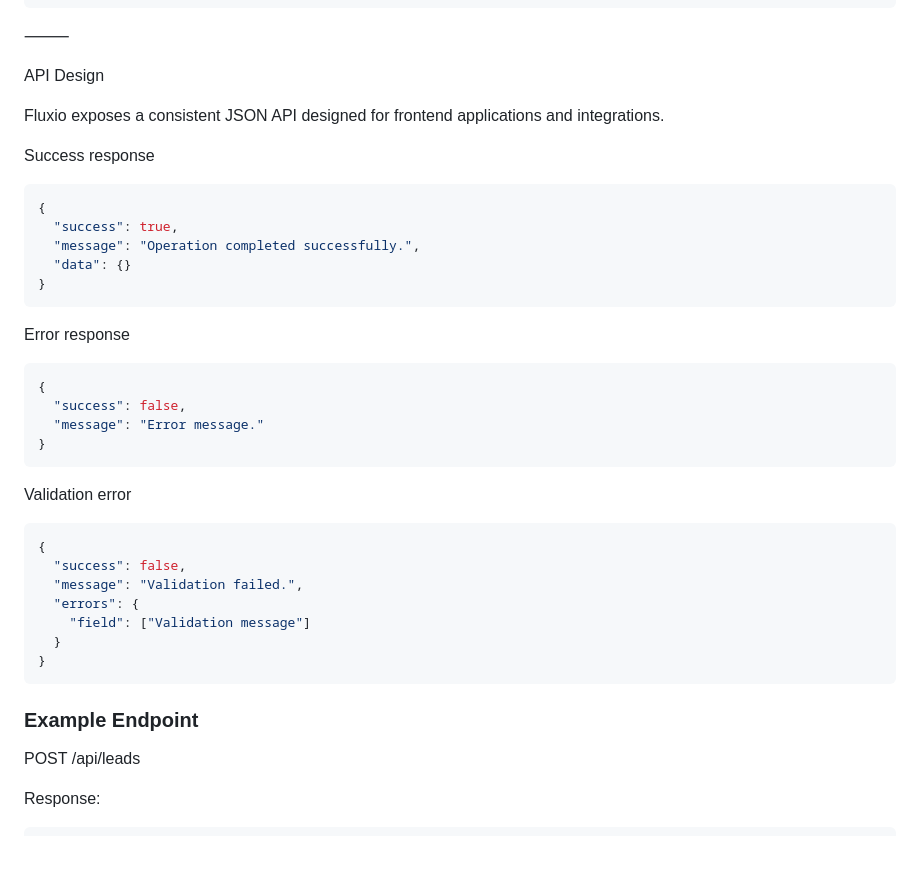
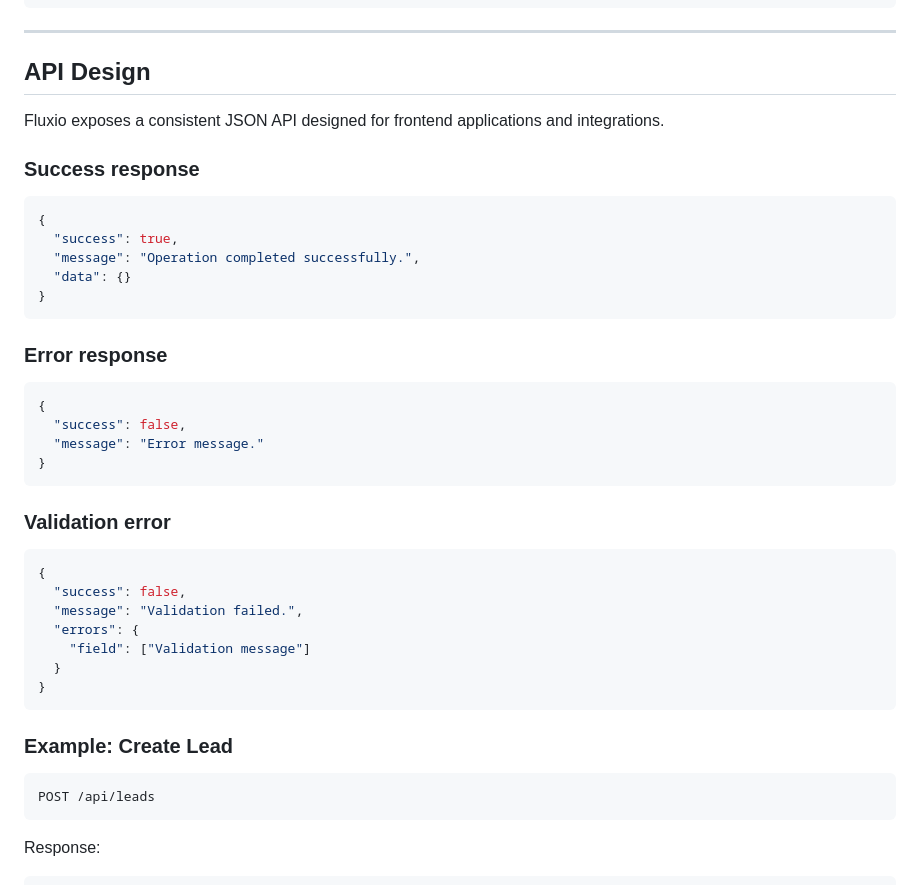
Before and after one commit to anfibes/fluxio, a Markdown page: README.md, the part around one of its changes. Rendered like a GitHub page; blank space fills up the shorter version.

Commit message:
docs: improve README formatting and structure

````diff
--- a/README.md
+++ b/README.md
@@ -121,13 +159,13 @@ Output:
 }
 ```
 
-⸻
+---
 
-API Design
+## API Design
 
 Fluxio exposes a consistent JSON API designed for frontend applications and integrations.
 
-Success response
+### Success response
 ```json
 {
   "success": true,
@@ -135,14 +173,14 @@ Success response
   "data": {}
 }
 ```
-Error response
+### Error response
 ```json
 {
   "success": false,
   "message": "Error message."
 }
 ```
-Validation error
+### Validation error
 ```json
 {
   "success": false,
@@ -152,9 +190,11 @@ Validation error
   }
 }
 ```
-### Example Endpoint
 
+### Example: Create Lead
+```http
 POST /api/leads
+```
 
 Response:
 
````
Also changed, not shown: other parts of README.md (+99 -43 lines).
